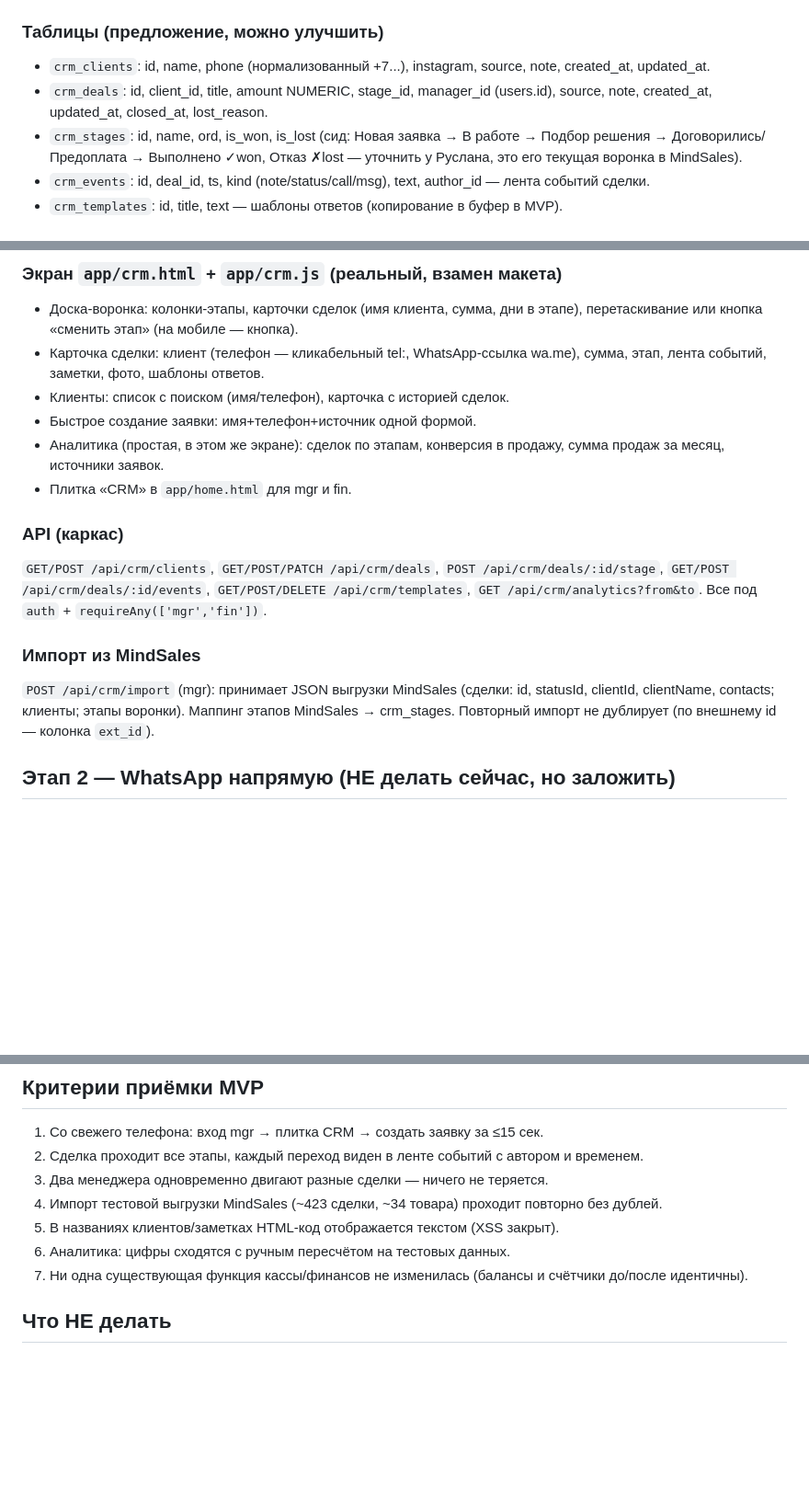
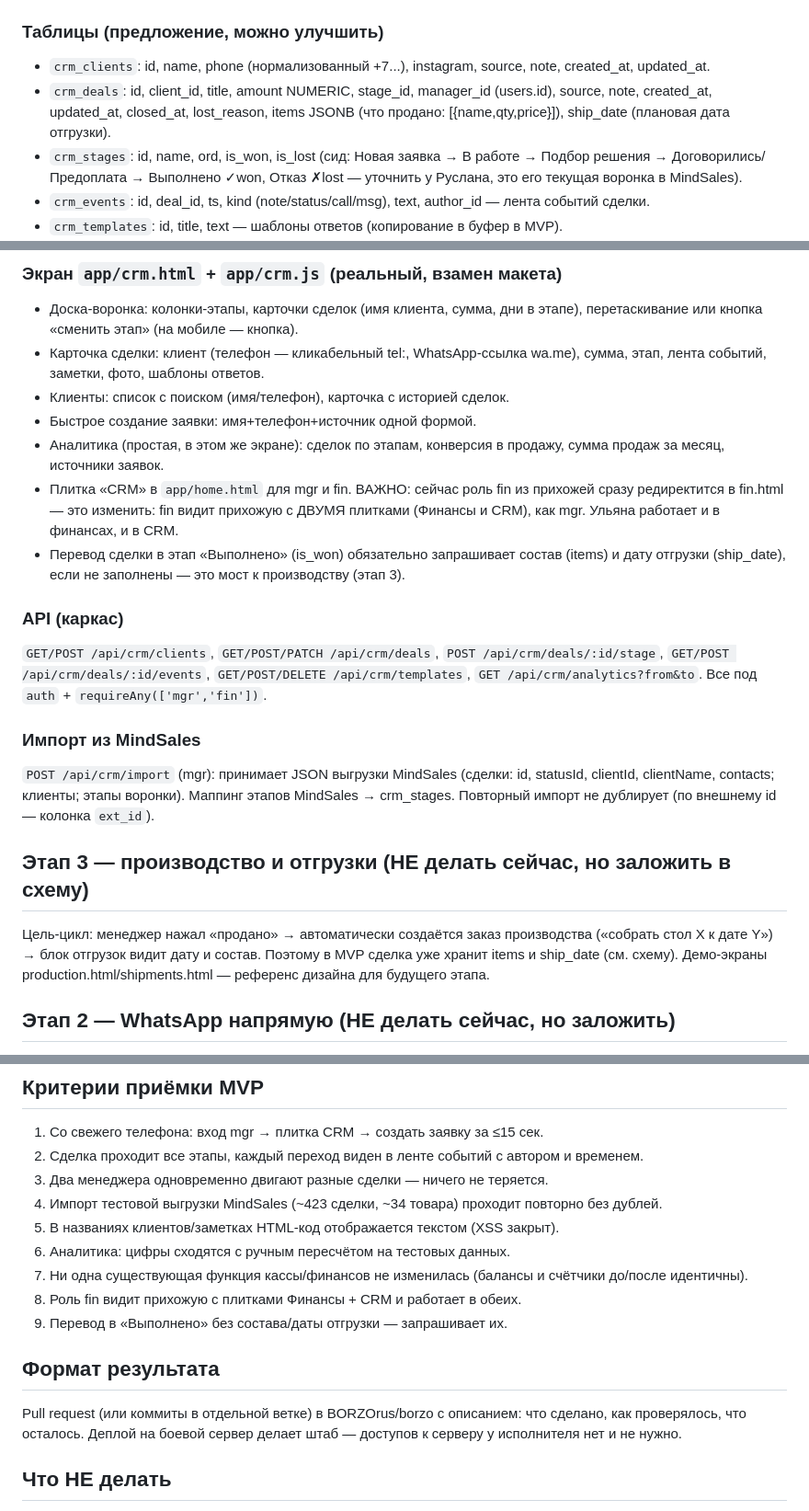
Before and after one commit to BORZOrus/borzo, a Markdown page: CRM-TZ.md, 3 parts joined by grey strips. Shown at 92% size. Drawn GitHub-style; blank space fills up the shorter version.

Commit message:
ТЗ CRM v2: items+ship_date в сделке (мост к производству/отгрузкам, этап 3); прихожая для fin с двумя плитками (Финансы+CRM); формат результата — PR, деплой за штабом

```diff
--- a/CRM-TZ.md
+++ b/CRM-TZ.md
@@ -29,7 +29,7 @@ BORZO (производство столов-трансформеров, Аст
 ## Этап 1 — MVP (это задание)
 ### Таблицы (предложение, можно улучшить)
 - `crm_clients`: id, name, phone (нормализованный +7...), instagram, source, note, created_at, updated_at.
-- `crm_deals`: id, client_id, title, amount NUMERIC, stage_id, manager_id (users.id), source, note, created_at, updated_at, closed_at, lost_reason.
+- `crm_deals`: id, client_id, title, amount NUMERIC, stage_id, manager_id (users.id), source, note, created_at, updated_at, closed_at, lost_reason, items JSONB (что продано: [{name,qty,price}]), ship_date (плановая дата отгрузки).
 - `crm_stages`: id, name, ord, is_won, is_lost (сид: Новая заявка → В работе → Подбор решения → Договорились/Предоплата → Выполнено ✓won, Отказ ✗lost — уточнить у Руслана, это его текущая воронка в MindSales).
 - `crm_events`: id, deal_id, ts, kind (note/status/call/msg), text, author_id — лента событий сделки.
 - `crm_templates`: id, title, text — шаблоны ответов (копирование в буфер в MVP).
@@ -41,13 +41,17 @@ BORZO (производство столов-трансформеров, Аст
 - Клиенты: список с поиском (имя/телефон), карточка с историей сделок.
 - Быстрое создание заявки: имя+телефон+источник одной формой.
 - Аналитика (простая, в этом же экране): сделок по этапам, конверсия в продажу, сумма продаж за месяц, источники заявок.
-- Плитка «CRM» в `app/home.html` для mgr и fin.
+- Плитка «CRM» в `app/home.html` для mgr и fin. ВАЖНО: сейчас роль fin из прихожей сразу редиректится в fin.html — это изменить: fin видит прихожую с ДВУМЯ плитками (Финансы и CRM), как mgr. Ульяна работает и в финансах, и в CRM.
+- Перевод сделки в этап «Выполнено» (is_won) обязательно запрашивает состав (items) и дату отгрузки (ship_date), если не заполнены — это мост к производству (этап 3).
 
 ### API (каркас)
 `GET/POST /api/crm/clients`, `GET/POST/PATCH /api/crm/deals`, `POST /api/crm/deals/:id/stage`, `GET/POST /api/crm/deals/:id/events`, `GET/POST/DELETE /api/crm/templates`, `GET /api/crm/analytics?from&to`. Все под `auth` + `requireAny(['mgr','fin'])`.
 
 ### Импорт из MindSales
 `POST /api/crm/import` (mgr): принимает JSON выгрузки MindSales (сделки: id, statusId, clientId, clientName, contacts; клиенты; этапы воронки). Маппинг этапов MindSales → crm_stages. Повторный импорт не дублирует (по внешнему id — колонка `ext_id`).
+
+## Этап 3 — производство и отгрузки (НЕ делать сейчас, но заложить в схему)
+Цель-цикл: менеджер нажал «продано» → автоматически создаётся заказ производства («собрать стол X к дате Y») → блок отгрузок видит дату и состав. Поэтому в MVP сделка уже хранит items и ship_date (см. схему). Демо-экраны production.html/shipments.html — референс дизайна для будущего этапа.
 
 ## Этап 2 — WhatsApp напрямую (НЕ делать сейчас, но заложить)
 Meta WhatsApp Business Cloud API, без посредников: входящие через webhook `POST /api/crm/wa/webhook` (verify-token GET), исходящие через Graph API. Входящее сообщение с неизвестного номера → авто-создание клиента+сделки в первом этапе. Ответы в 24-часовом окне бесплатны; шаблоны — платно по тарифам Meta для Казахстана. В MVP: заложить в crm_events kind='msg' и поле clients.phone в формате E.164, чтобы интеграция встала без переделки схемы.
@@ -60,6 +64,11 @@ Meta WhatsApp Business Cloud API, без посредников: входящи
 5. В названиях клиентов/заметках HTML-код отображается текстом (XSS закрыт).
 6. Аналитика: цифры сходятся с ручным пересчётом на тестовых данных.
 7. Ни одна существующая функция кассы/финансов не изменилась (балансы и счётчики до/после идентичны).
+8. Роль fin видит прихожую с плитками Финансы + CRM и работает в обеих.
+9. Перевод в «Выполнено» без состава/даты отгрузки — запрашивает их.
+
+## Формат результата
+Pull request (или коммиты в отдельной ветке) в BORZOrus/borzo с описанием: что сделано, как проверялось, что осталось. Деплой на боевой сервер делает штаб — доступов к серверу у исполнителя нет и не нужно.
 
 ## Что НЕ делать
 - Не подключать WhatsApp/Instagram в этом этапе.
```
